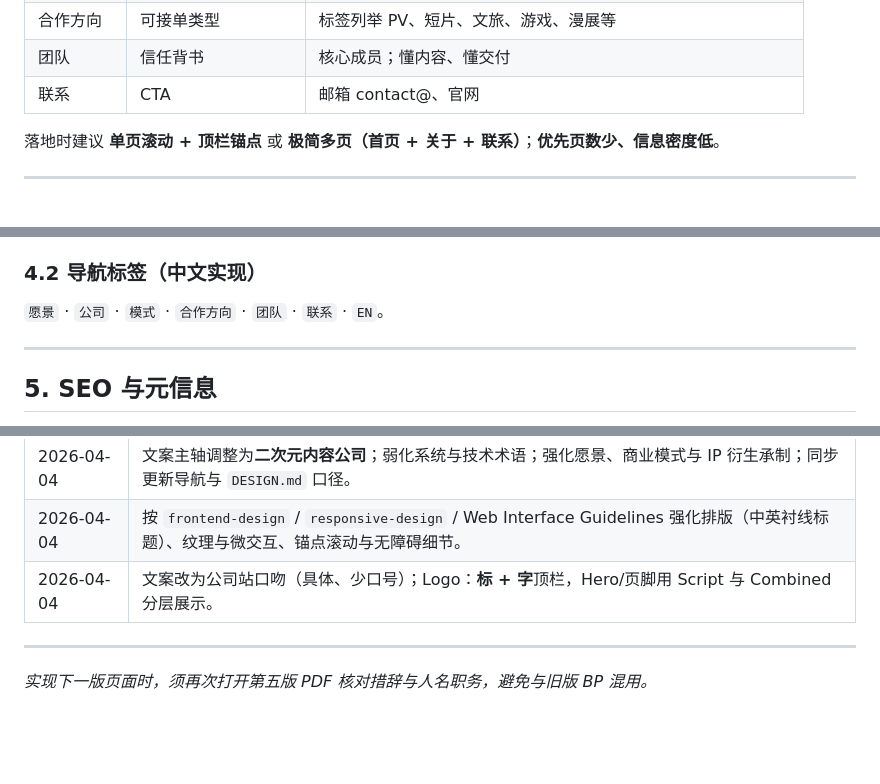
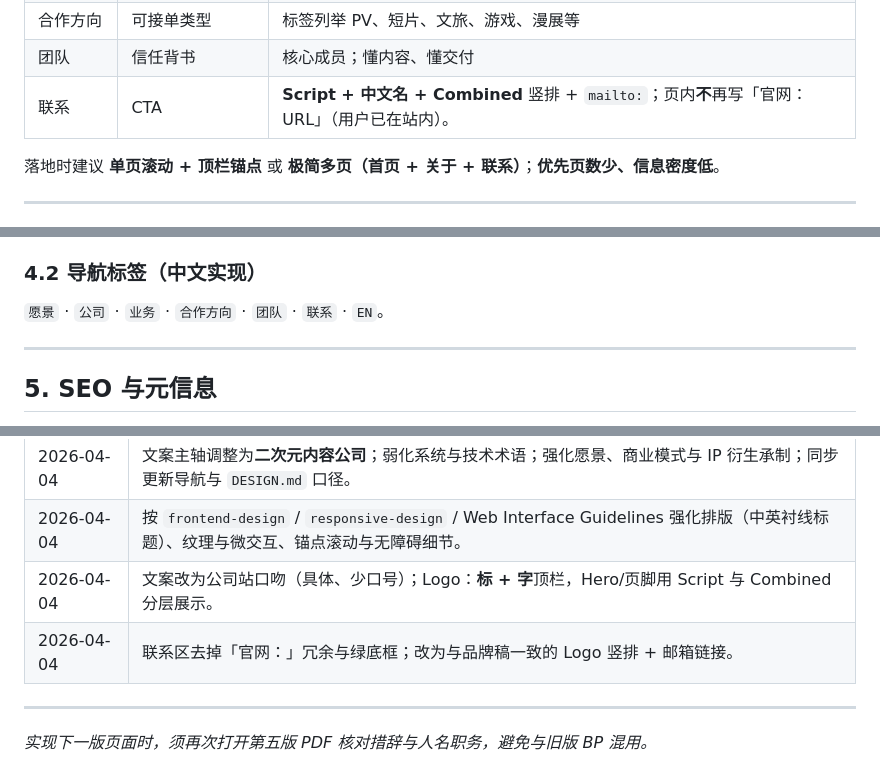
Before and after one commit to ThisRainIsNotARealRain/WebPage, a Markdown page: DESIGN.md, 3 parts joined by grey strips. Drawn GitHub-style; blank space fills up the shorter version.

Commit message:
DESIGN.md 补充与修订

```diff
--- a/DESIGN.md
+++ b/DESIGN.md
@@ -32,7 +32,7 @@
 | 商业模式 | 怎么赚钱、怎么交付 | 定制与衍生为主、平台托底；三卡：自有平台 / in-house / IP 衍生 |
 | 合作方向 | 可接单类型 | 标签列举 PV、短片、文旅、游戏、漫展等 |
 | 团队 | 信任背书 | 核心成员；懂内容、懂交付 |
-| 联系 | CTA | 邮箱 contact@、官网 |
+| 联系 | CTA | **Script + 中文名 + Combined** 竖排 + `mailto:`；页内**不**再写「官网：URL」（用户已在站内）。 |
 
 落地时建议 **单页滚动 + 顶栏锚点** 或 **极简多页（首页 + 关于 + 联系）**；**优先页数少、信息密度低**。
 
@@ -161,7 +161,7 @@
 
 ### 4.2 导航标签（中文实现）
 
-`愿景` · `公司` · `模式` · `合作方向` · `团队` · `联系` · `EN`。
+`愿景` · `公司` · `业务` · `合作方向` · `团队` · `联系` · `EN`。
 
 ---
 
@@ -190,6 +190,7 @@
 | 2026-04-04 | 文案主轴调整为**二次元内容公司**；弱化系统与技术术语；强化愿景、商业模式与 IP 衍生承制；同步更新导航与 `DESIGN.md` 口径。 |
 | 2026-04-04 | 按 `frontend-design` / `responsive-design` / Web Interface Guidelines 强化排版（中英衬线标题）、纹理与微交互、锚点滚动与无障碍细节。 |
 | 2026-04-04 | 文案改为公司站口吻（具体、少口号）；Logo：**标 + 字**顶栏，Hero/页脚用 Script 与 Combined 分层展示。 |
+| 2026-04-04 | 联系区去掉「官网：」冗余与绿底框；改为与品牌稿一致的 Logo 竖排 + 邮箱链接。 |
 
 ---
 
```
